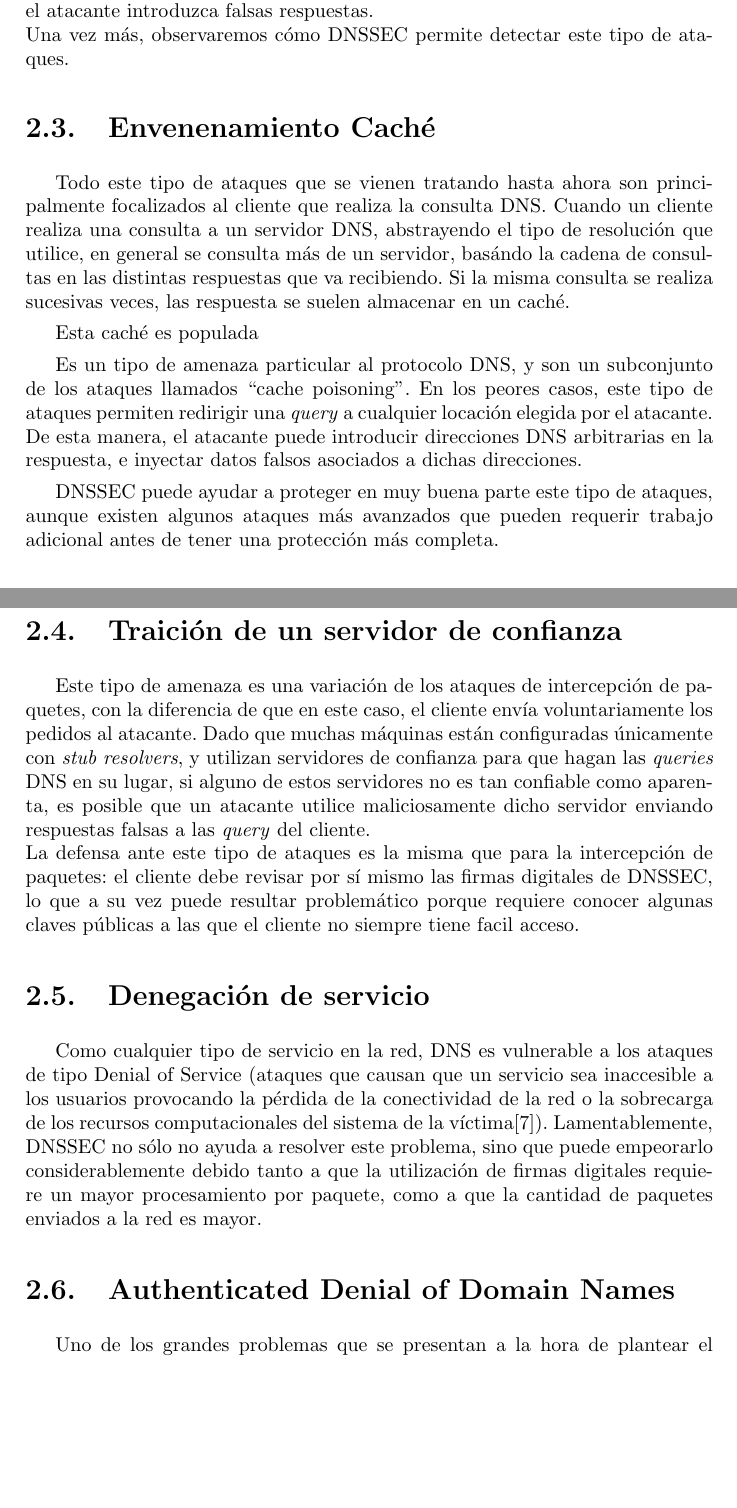
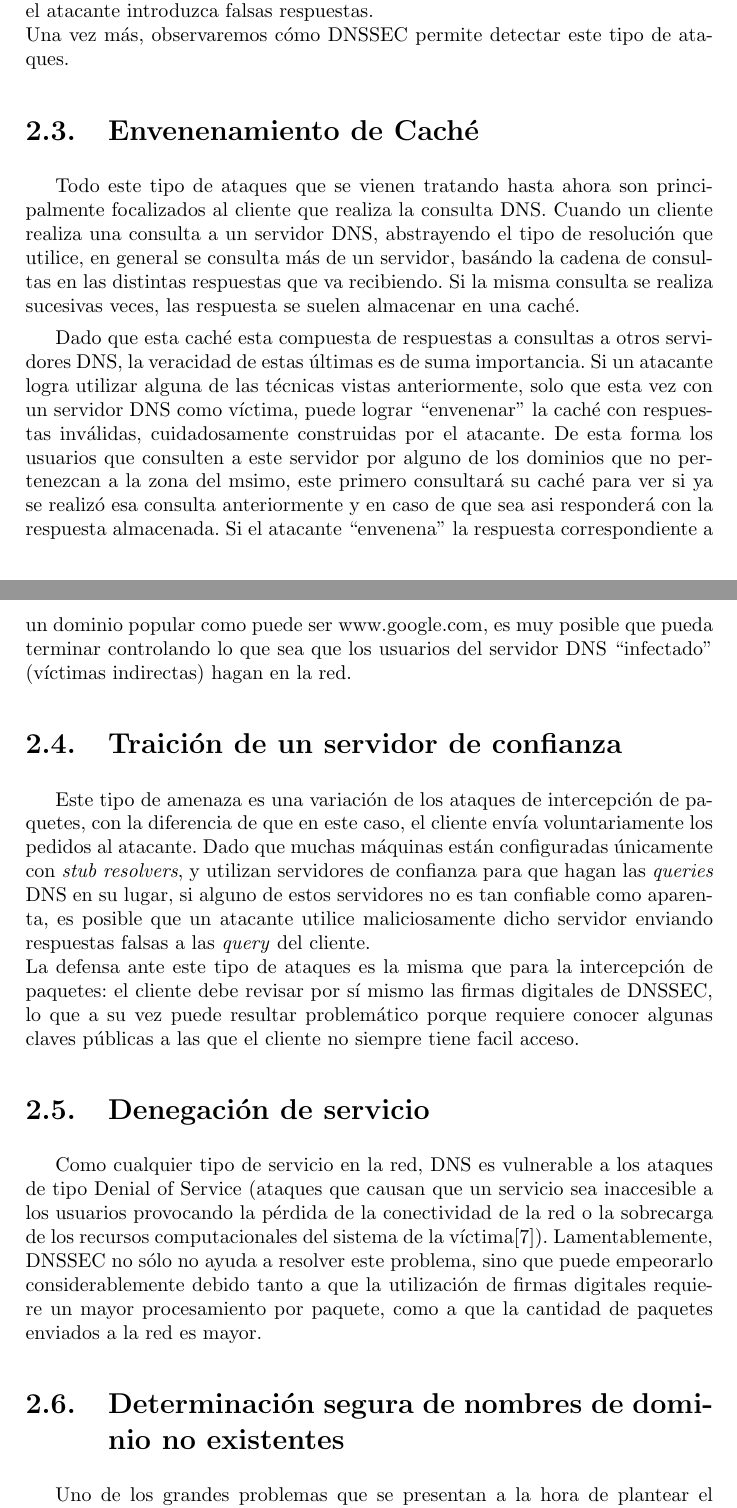
Before and after one commit to diegomarcov/redes-dnssec, a LaTeX document (trabajoFinal.tex, which reads riesgosdns.tex): two parts of pages 7 and 8 of 18, joined at a grey line, cut so that both start at the same text, the shorter picture padded with empty space. Compiled offline with pdfLaTeX.

Commit message:
Agrega cache poisoning

```diff
--- a/riesgosdns.tex
+++ b/riesgosdns.tex
@@ -42,27 +42,28 @@ los cuales ser\'ian controlados por el atacante.
 Dado que un paquete DNS contiene un campo de ID en el encabezado que est\'a conformado por \'unicamente 16 bits, existen solo $2^{32}$ combinaciones de ID entre cliente y servidor. Peor a\'un, en la pr\'actica (debido a firewalls u otras restricciones) es com\'un que el ID y el puerto UDP del cliente pueden ser predichos a partir del tr\'afico previo, lo que reduce el espacio de b\'usqueda a menos de $2^{16}$ posibilidades: muy poco contra ataques por fuerza bruta. Si bien requiere cierta adivinaci\'on por parte de los atacantes, es muy efectivo cuando el cliente act\'ua de manera predecible por situaciones particulares, y puede permitir que el atacante introduzca falsas respuestas.\\
 Una vez m\'as, observaremos c\'omo DNSSEC permite detectar este tipo de ataques.
 
-\section{Envenenamiento Cach\'e}
+\section{Envenenamiento de Cach\'e}
 
 Todo este tipo de ataques que se vienen tratando hasta ahora son principalmente
 focalizados al cliente que realiza la consulta DNS. Cuando un cliente realiza
 una consulta a un servidor DNS, abstrayendo el tipo de resoluci\'on que utilice,
 en general se consulta m\'as de un servidor, bas\'ando la cadena de consultas en
 las distintas respuestas que va recibiendo. Si la misma consulta se realiza
-sucesivas veces, las respuesta se suelen almacenar en un cach\'e.
+sucesivas veces, las respuesta se suelen almacenar en una cach\'e.
 
-Esta cach\'e es populada
-
-Es un tipo de amenaza particular al protocolo DNS, y son un subconjunto de los
-ataques llamados ``cache poisoning''. En los peores casos, este tipo de ataques
-permiten redirigir una \textit{query} a cualquier locaci\'on elegida por el
-atacante. De esta manera, el atacante puede introducir direcciones DNS
-arbitrarias en la respuesta, e inyectar datos falsos asociados a dichas
-direcciones.
-
-DNSSEC puede ayudar a proteger en muy buena parte este tipo de ataques, aunque
-existen algunos ataques m\'as avanzados que pueden requerir trabajo adicional
-antes de tener una protecci\'on m\'as completa.
+Dado que esta cach\'e esta compuesta de respuestas a consultas a otros
+servidores DNS, la veracidad de estas \'ultimas es de suma importancia.
+Si un atacante logra utilizar alguna de las t\'ecnicas vistas anteriormente,
+solo que esta vez con un servidor DNS como v\'ictima, puede lograr
+``envenenar'' la cach\'e con respuestas inv\'alidas, cuidadosamente construidas
+por el atacante. De esta forma los usuarios que consulten a este servidor por
+alguno de los dominios que no pertenezcan a la zona del msimo,
+este primero consultar\'a su cach\'e para ver si ya se realiz\'o esa consulta
+anteriormente y en caso de que sea asi responder\'a con la respuesta
+almacenada. Si el atacante ``envenena'' la respuesta correspondiente a un
+dominio popular como puede ser www.google.com, es muy posible que pueda
+terminar controlando lo que sea que los usuarios del servidor DNS
+``infectado'' (v\'ictimas indirectas) hagan en la red.
 
 \section{Traici\'on de un servidor de confianza}
 Este tipo de amenaza es una variaci\'on de los ataques de intercepci\'on de paquetes, con la diferencia de que en este caso, el cliente env\'ia voluntariamente los pedidos al atacante. Dado que muchas m\'aquinas est\'an configuradas \'unicamente con \textit{stub resolvers}, y utilizan servidores de confianza para que hagan las \textit{queries} DNS en su lugar, si alguno de estos servidores no es tan confiable como aparenta, es posible que un atacante utilice maliciosamente dicho servidor enviando respuestas falsas a las \textit{query} del cliente.\\
@@ -73,7 +74,7 @@ La defensa ante este tipo de ataques es la misma que para la intercepci\'on de p
 Como cualquier tipo de servicio en la red, DNS es vulnerable a los ataques de tipo Denial of Service (ataques que causan que un servicio sea inaccesible a los usuarios provocando la p\'erdida de la conectividad de la red o la sobrecarga de los recursos computacionales del sistema de la v\'ictima\cite{dos06}). Lamentablemente, DNSSEC no s\'olo no ayuda a resolver este problema, sino que puede empeorarlo considerablemente debido tanto a que la utilizaci\'on de firmas digitales requiere un mayor procesamiento por paquete, como a que la cantidad de paquetes enviados a la red es mayor.
 
 
-\section{Authenticated Denial of Domain Names}
+\section{Determinaci\'on segura de nombres de dominio no existentes}
 
 Uno de los grandes problemas que se presentan a la hora de plantear el modelo
 de protecci\'on de DNSSEC es c\'omo corroborar de forma segura la no existencia de
```
